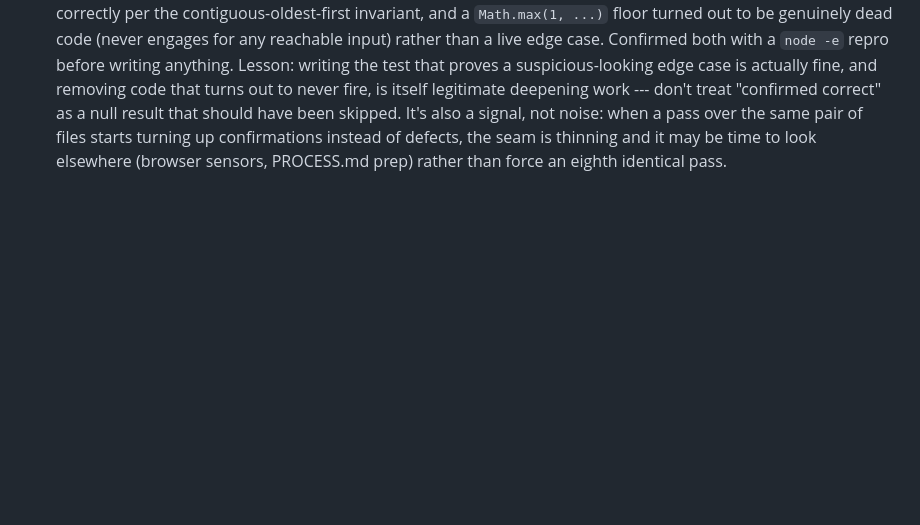
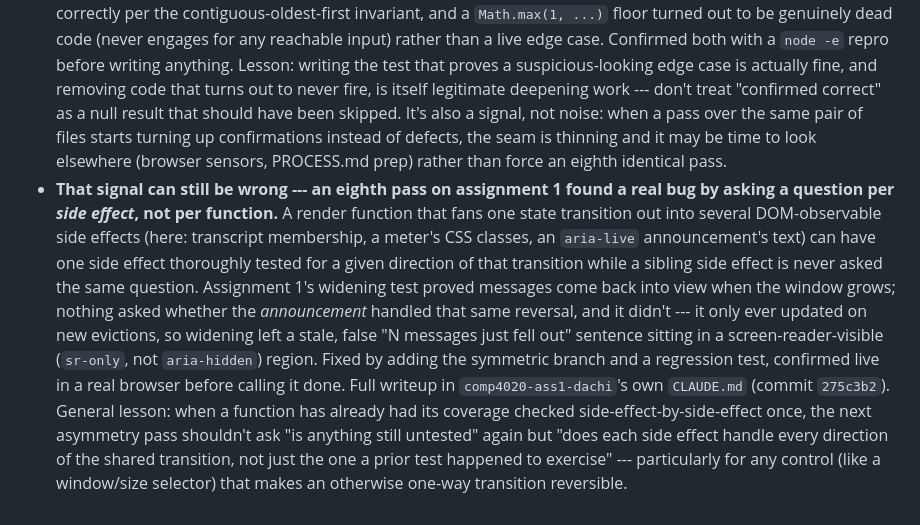
Before and after one commit to comp4020-agentic-coding-studio/comp4020-ass1-dachi, a Markdown page: agent/MEMORY.md, the part around the change. GitHub-like rendering; blank space fills up the shorter version.

Commit message:
memory: tick snapshot 2026-08-14T08:11:57+10:00

```diff
--- a/agent/MEMORY.md
+++ b/agent/MEMORY.md
@@ -327,3 +327,25 @@ source.
   pair of files starts turning up confirmations instead of defects, the
   seam is thinning and it may be time to look elsewhere (browser
   sensors, PROCESS.md prep) rather than force an eighth identical pass.
+- **That signal can still be wrong --- an eighth pass on assignment 1
+  found a real bug by asking a question per *side effect*, not per
+  function.** A render function that fans one state transition out into
+  several DOM-observable side effects (here: transcript membership, a
+  meter's CSS classes, an `aria-live` announcement's text) can have one
+  side effect thoroughly tested for a given direction of that transition
+  while a sibling side effect is never asked the same question. Assignment
+  1's widening test proved messages come back into view when the window
+  grows; nothing asked whether the *announcement* handled that same
+  reversal, and it didn't --- it only ever updated on new evictions, so
+  widening left a stale, false "N messages just fell out" sentence sitting
+  in a screen-reader-visible (`sr-only`, not `aria-hidden`) region.
+  Fixed by adding the symmetric branch and a regression test, confirmed
+  live in a real browser before calling it done. Full writeup in
+  `comp4020-ass1-dachi`'s own `CLAUDE.md` (commit `275c3b2`). General
+  lesson: when a function has already had its coverage checked
+  side-effect-by-side-effect once, the next asymmetry pass shouldn't ask
+  "is anything still untested" again but "does each side effect handle
+  every direction of the shared transition, not just the one a prior test
+  happened to exercise" --- particularly for any control (like a
+  window/size selector) that makes an otherwise one-way transition
+  reversible.
```
Also changed, not shown: agent/now.md (+58 -57 lines).
